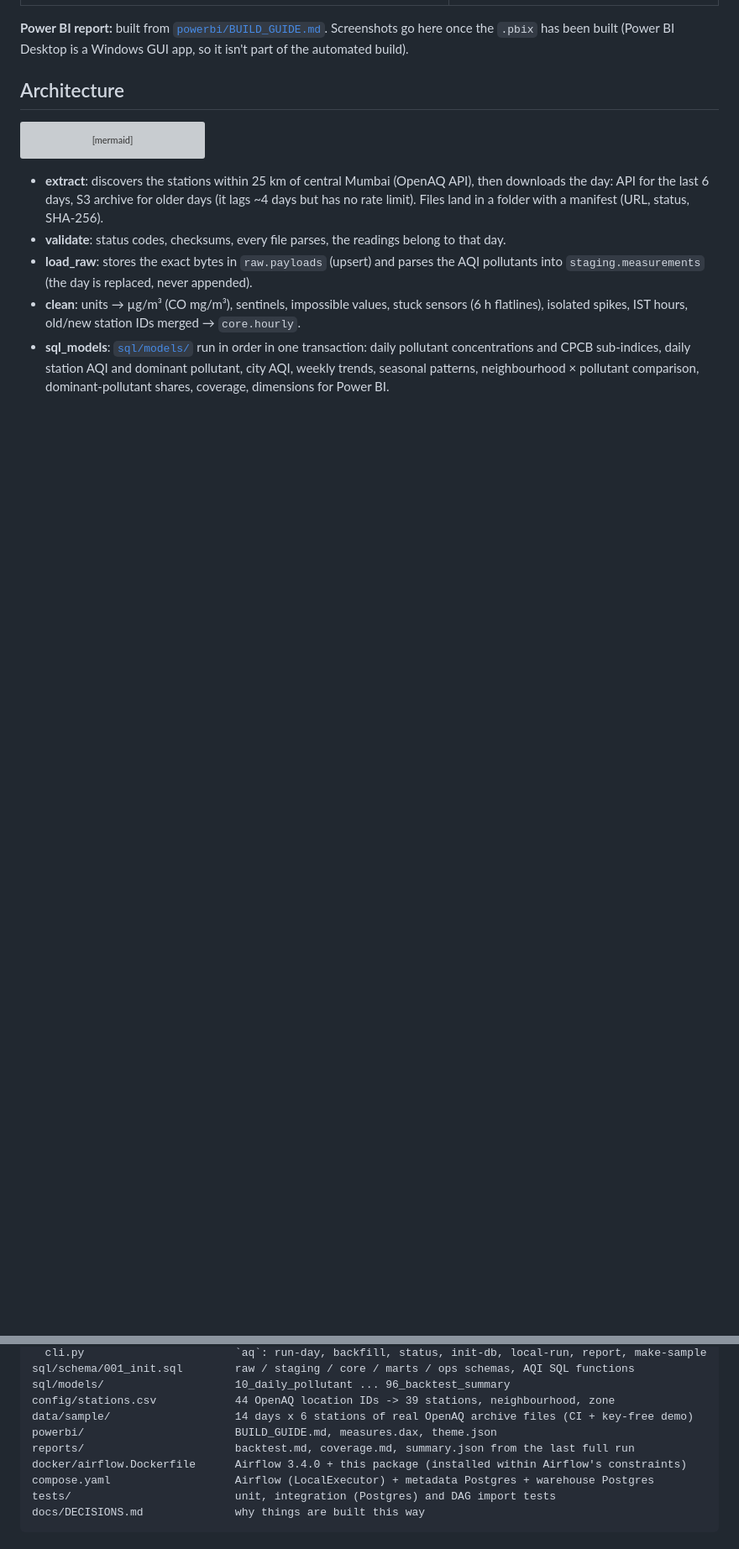
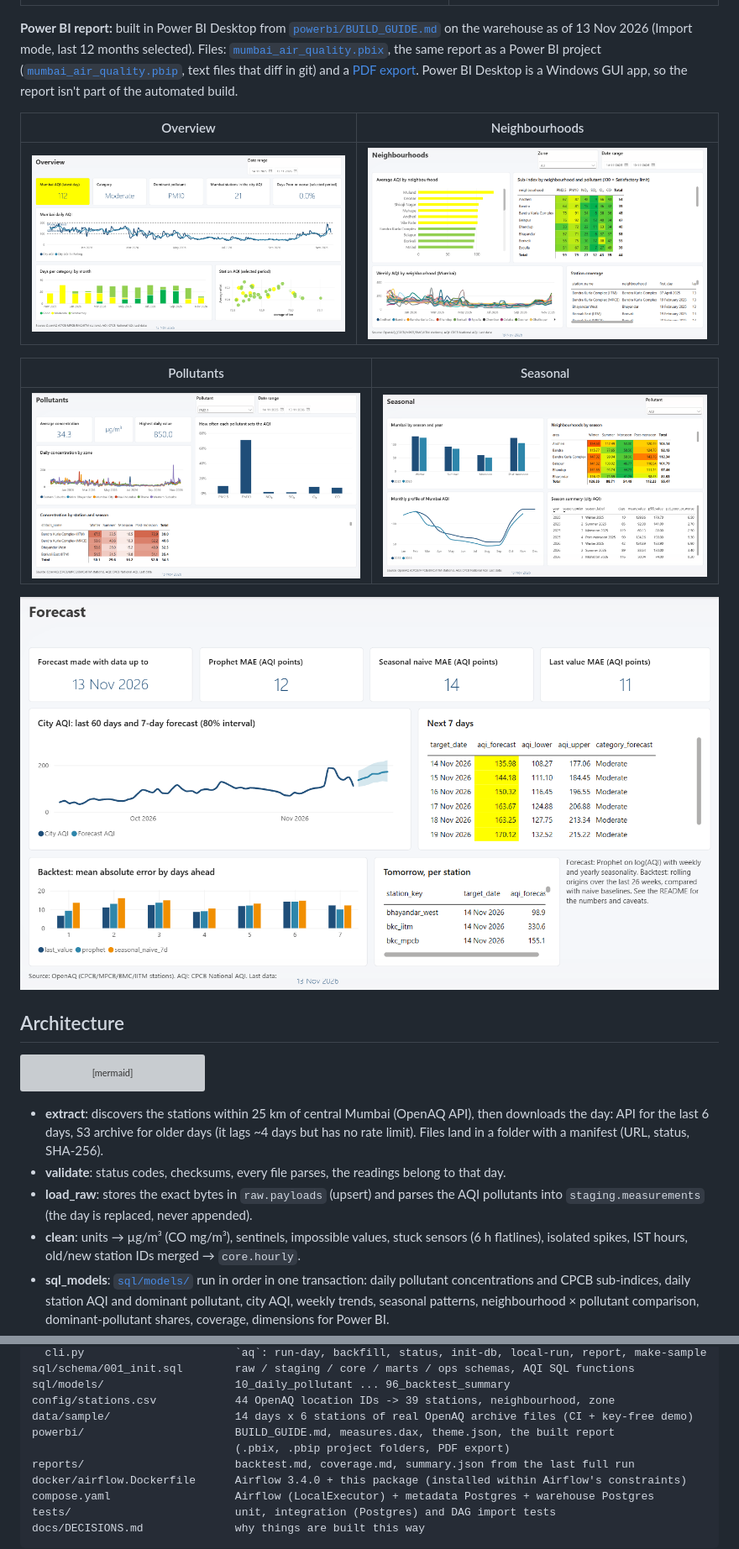
Before and after one commit to washedhunter/mumbai-air-quality-pipeline, a Markdown page: README.md, 2 parts joined by grey strips. Shown at 84% size. GitHub-like rendering; pictures changed too: docs/img/powerbi_forecast.png (added), docs/img/powerbi_neighbourhoods.png (added), docs/img/powerbi_overview.png (added); blank space fills up the shorter version; grey boxes are pictures that could not be loaded.

Commit message:
docs: add Power BI screenshots to the README
One screenshot per report page, taken from the live report.

```diff
--- a/README.md
+++ b/README.md
@@ -65,9 +65,22 @@ last-value. The city forecast made on 13 Nov 2026 (AQI 136 → 172 over the next
 |---|---|
 | ![Airflow grid view](docs/img/airflow_grid.png) | ![Neighbourhood x season](docs/img/neighbourhood_season.png) |
 
-**Power BI report:** built from [`powerbi/BUILD_GUIDE.md`](powerbi/BUILD_GUIDE.md). Screenshots go
-here once the `.pbix` has been built (Power BI Desktop is a Windows GUI app, so it isn't part of the
-automated build).
+**Power BI report:** built in Power BI Desktop from [`powerbi/BUILD_GUIDE.md`](powerbi/BUILD_GUIDE.md)
+on the warehouse as of 13 Nov 2026 (Import mode, last 12 months selected). Files:
+[`mumbai_air_quality.pbix`](powerbi/mumbai_air_quality.pbix), the same report as a Power BI project
+([`mumbai_air_quality.pbip`](powerbi/mumbai_air_quality.pbip), text files that diff in git) and a
+[PDF export](powerbi/mumbai_air_quality.pdf). Power BI Desktop is a Windows GUI app, so the report
+isn't part of the automated build.
+
+| Overview | Neighbourhoods |
+|---|---|
+| ![Power BI: Overview page](docs/img/powerbi_overview.png) | ![Power BI: Neighbourhoods page](docs/img/powerbi_neighbourhoods.png) |
+
+| Pollutants | Seasonal |
+|---|---|
+| ![Power BI: Pollutants page](docs/img/powerbi_pollutants.png) | ![Power BI: Seasonal page](docs/img/powerbi_seasonal.png) |
+
+![Power BI: Forecast page](docs/img/powerbi_forecast.png)
 
 ## Architecture
 
@@ -174,7 +187,8 @@ sql/schema/001_init.sql        raw / staging / core / marts / ops schemas, AQI S
 sql/models/                    10_daily_pollutant ... 96_backtest_summary
 config/stations.csv            44 OpenAQ location IDs -> 39 stations, neighbourhood, zone
 data/sample/                   14 days x 6 stations of real OpenAQ archive files (CI + key-free demo)
-powerbi/                       BUILD_GUIDE.md, measures.dax, theme.json
+powerbi/                       BUILD_GUIDE.md, measures.dax, theme.json, the built report
+                               (.pbix, .pbip project folders, PDF export)
 reports/                       backtest.md, coverage.md, summary.json from the last full run
 docker/airflow.Dockerfile      Airflow 3.4.0 + this package (installed within Airflow's constraints)
 compose.yaml                   Airflow (LocalExecutor) + metadata Postgres + warehouse Postgres
```
